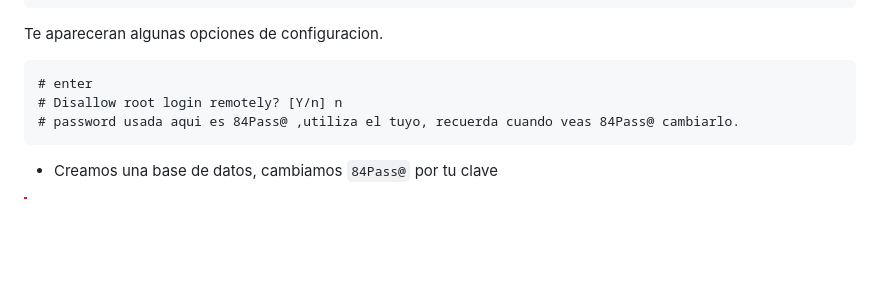
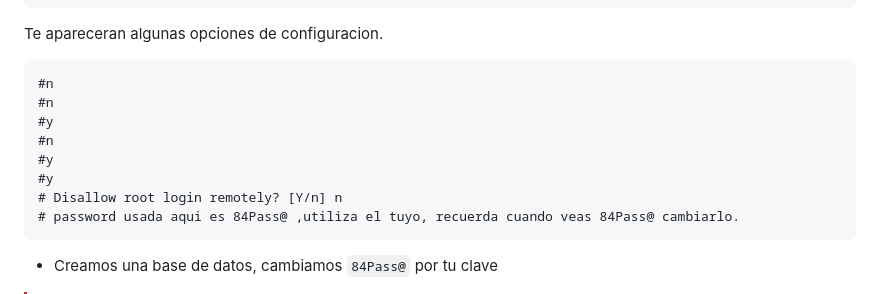
Before and after one commit to Fibored/daloradiusred, a Markdown page: README.md, the part around the change. Drawn GitHub-style; blank space fills up the shorter version.

````diff
--- a/README.md
+++ b/README.md
@@ -67,7 +67,12 @@ mysql_secure_installation
 ```
 Te apareceran algunas opciones de configuracion.
 ```
-# enter
+#n
+#n
+#y
+#n
+#y
+#y
 # Disallow root login remotely? [Y/n] n
 # password usada aqui es 84Pass@ ,utiliza el tuyo, recuerda cuando veas 84Pass@ cambiarlo.
 ```
````
